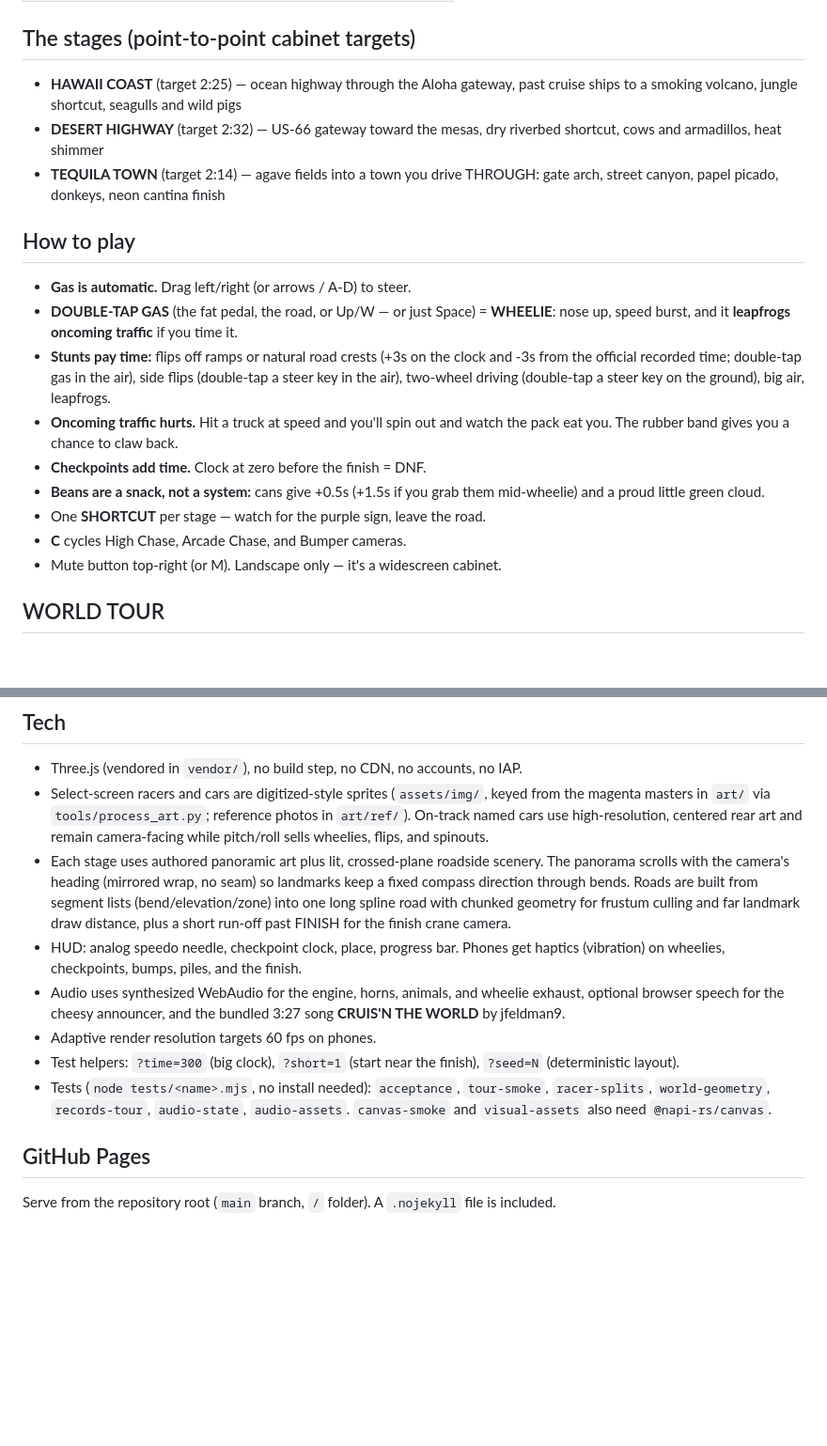
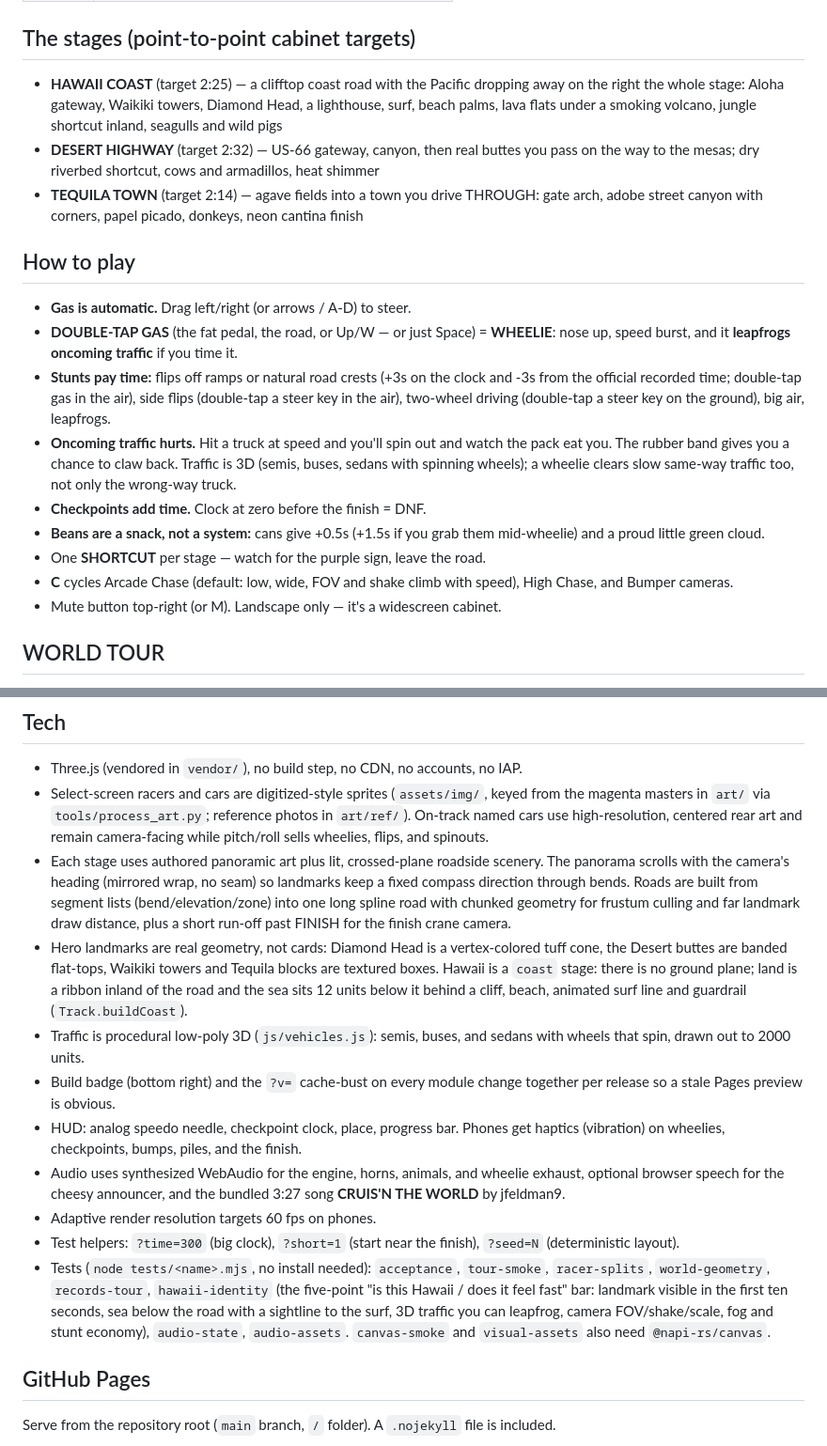
Before and after one commit to jfeldman9-rgb/cruisn-beans, a Markdown page: README.md, 2 parts joined by grey strips. Shown at 94% size. GitHub-like rendering; blank space fills up the shorter version.

Commit message:
Document the coast stage, 3D landmarks and traffic, arcade camera, and the hawaii-identity test
Co-authored-by: jfeldman9-rgb <jfeldman9-rgb@users.noreply.github.com>

```diff
--- a/README.md
+++ b/README.md
@@ -19,13 +19,15 @@ Lots of beans.
 
 ## The stages (point-to-point cabinet targets)
 
-- **HAWAII COAST** (target 2:25) — ocean highway through the Aloha gateway,
-  past cruise ships to a smoking volcano,
-  jungle shortcut, seagulls and wild pigs
-- **DESERT HIGHWAY** (target 2:32) — US-66 gateway toward the mesas, dry riverbed shortcut,
+- **HAWAII COAST** (target 2:25) — a clifftop coast road with the Pacific
+  dropping away on the right the whole stage: Aloha gateway, Waikiki towers,
+  Diamond Head, a lighthouse, surf, beach palms, lava flats under a smoking
+  volcano, jungle shortcut inland, seagulls and wild pigs
+- **DESERT HIGHWAY** (target 2:32) — US-66 gateway, canyon, then real buttes
+  you pass on the way to the mesas; dry riverbed shortcut,
   cows and armadillos, heat shimmer
 - **TEQUILA TOWN** (target 2:14) — agave fields into a town you drive THROUGH: gate arch,
-  street canyon, papel picado, donkeys, neon cantina finish
+  adobe street canyon with corners, papel picado, donkeys, neon cantina finish
 
 ## How to play
 
@@ -39,11 +41,14 @@ Lots of beans.
   (double-tap a steer key on the ground), big air, leapfrogs.
 - **Oncoming traffic hurts.** Hit a truck at speed and you'll spin out and
   watch the pack eat you. The rubber band gives you a chance to claw back.
+  Traffic is 3D (semis, buses, sedans with spinning wheels); a wheelie clears
+  slow same-way traffic too, not only the wrong-way truck.
 - **Checkpoints add time.** Clock at zero before the finish = DNF.
 - **Beans are a snack, not a system:** cans give +0.5s (+1.5s if you grab
   them mid-wheelie) and a proud little green cloud.
 - One **SHORTCUT** per stage — watch for the purple sign, leave the road.
-- **C** cycles High Chase, Arcade Chase, and Bumper cameras.
+- **C** cycles Arcade Chase (default: low, wide, FOV and shake climb with
+  speed), High Chase, and Bumper cameras.
 - Mute button top-right (or M). Landscape only — it's a widescreen cabinet.
 
 ## WORLD TOUR
@@ -73,6 +78,16 @@ just type. Bests show on the stage cards, the results strip, and the title.
   built from segment lists (bend/elevation/zone) into one long spline road
   with chunked geometry for frustum culling and far landmark draw distance,
   plus a short run-off past FINISH for the finish crane camera.
+- Hero landmarks are real geometry, not cards: Diamond Head is a vertex-colored
+  tuff cone, the Desert buttes are banded flat-tops, Waikiki towers and Tequila
+  blocks are textured boxes. Hawaii is a `coast` stage: there is no ground
+  plane; land is a ribbon inland of the road and the sea sits 12 units below
+  it behind a cliff, beach, animated surf line and guardrail
+  (`Track.buildCoast`).
+- Traffic is procedural low-poly 3D (`js/vehicles.js`): semis, buses, and
+  sedans with wheels that spin, drawn out to 2000 units.
+- Build badge (bottom right) and the `?v=` cache-bust on every module change
+  together per release so a stale Pages preview is obvious.
 - HUD: analog speedo needle, checkpoint clock, place, progress bar. Phones get
   haptics (vibration) on wheelies, checkpoints, bumps, piles, and the finish.
 - Audio uses synthesized WebAudio for the engine, horns, animals, and wheelie
@@ -83,8 +98,11 @@ just type. Bests show on the stage cards, the results strip, and the title.
   `?seed=N` (deterministic layout).
 - Tests (`node tests/<name>.mjs`, no install needed): `acceptance`,
   `tour-smoke`, `racer-splits`, `world-geometry`, `records-tour`,
-  `audio-state`, `audio-assets`. `canvas-smoke` and `visual-assets` also need
-  `@napi-rs/canvas`.
+  `hawaii-identity` (the five-point "is this Hawaii / does it feel fast" bar:
+  landmark visible in the first ten seconds, sea below the road with a
+  sightline to the surf, 3D traffic you can leapfrog, camera FOV/shake/scale,
+  fog and stunt economy), `audio-state`, `audio-assets`. `canvas-smoke` and
+  `visual-assets` also need `@napi-rs/canvas`.
 
 ## GitHub Pages
 
```
